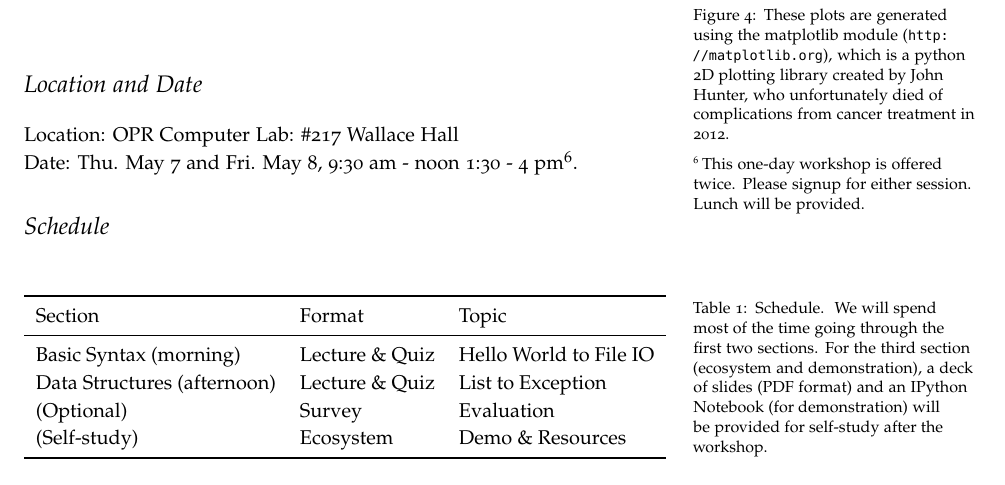
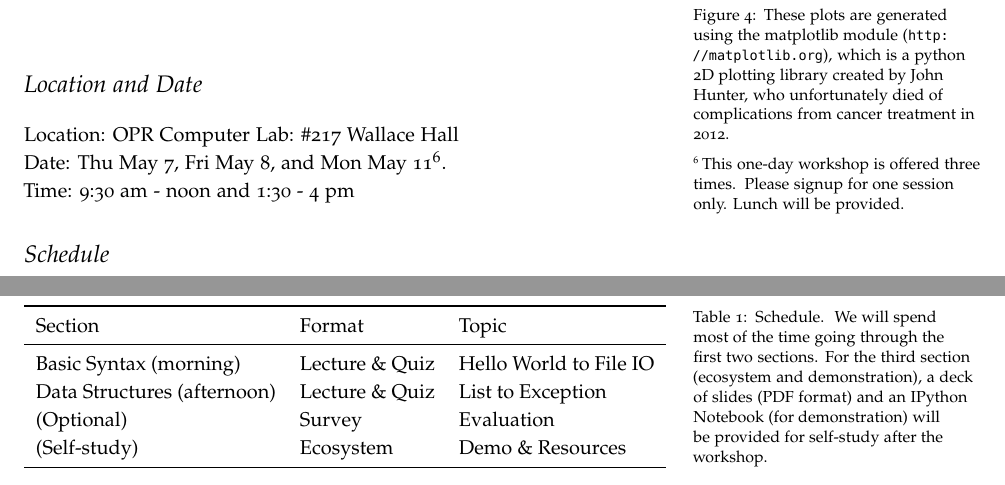
Before and after one commit to AkiraKaneshiro/pythonWorkshop, a LaTeX document (syllabus.tex): part of page 2 of 2 before the commit and two parts of pages 2 and 3 of 3 after it, the two joined at a grey line, cut so that both start at the same text. Compiled offline with pdfLaTeX.

Commit message:
offer three times

```diff
--- a/syllabus.tex
+++ b/syllabus.tex
@@ -129,9 +129,11 @@ which is the default for IPython notebook in the Anaconda distribution.
 \section{Location and Date}\label{sec:location_and_date}
 \noindent Location: OPR Computer Lab: \#217 Wallace Hall
 
-\noindent Date: Thu. May 7 and Fri. May 8, 9:30 am - noon 1:30 - 4
-pm\sidenote{This one-day workshop is offered twice. Please signup for
-either session. Lunch will be provided.}.
+\noindent Date: Thu May 7, Fri May 8, and Mon May 11\sidenote{This one-day
+workshop is offered three times. Please signup for one session only.
+Lunch will be provided.}.
+
+\noindent Time: 9:30 am - noon and 1:30 - 4 pm
 
 \section{Schedule}\label{sec:schedule}
 \begin{table}[ht]
```
Also changed, not shown: syllabus.pdf.
